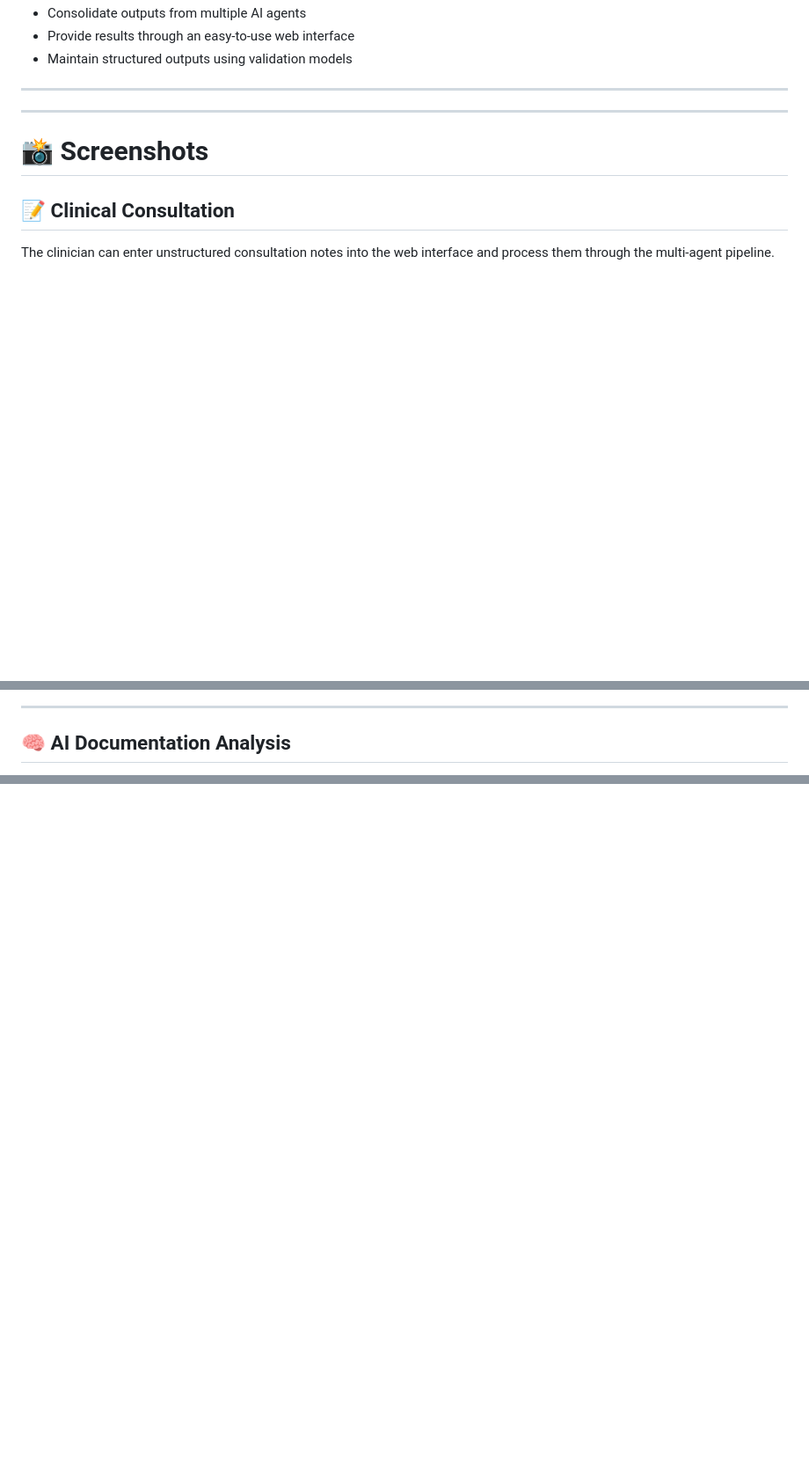
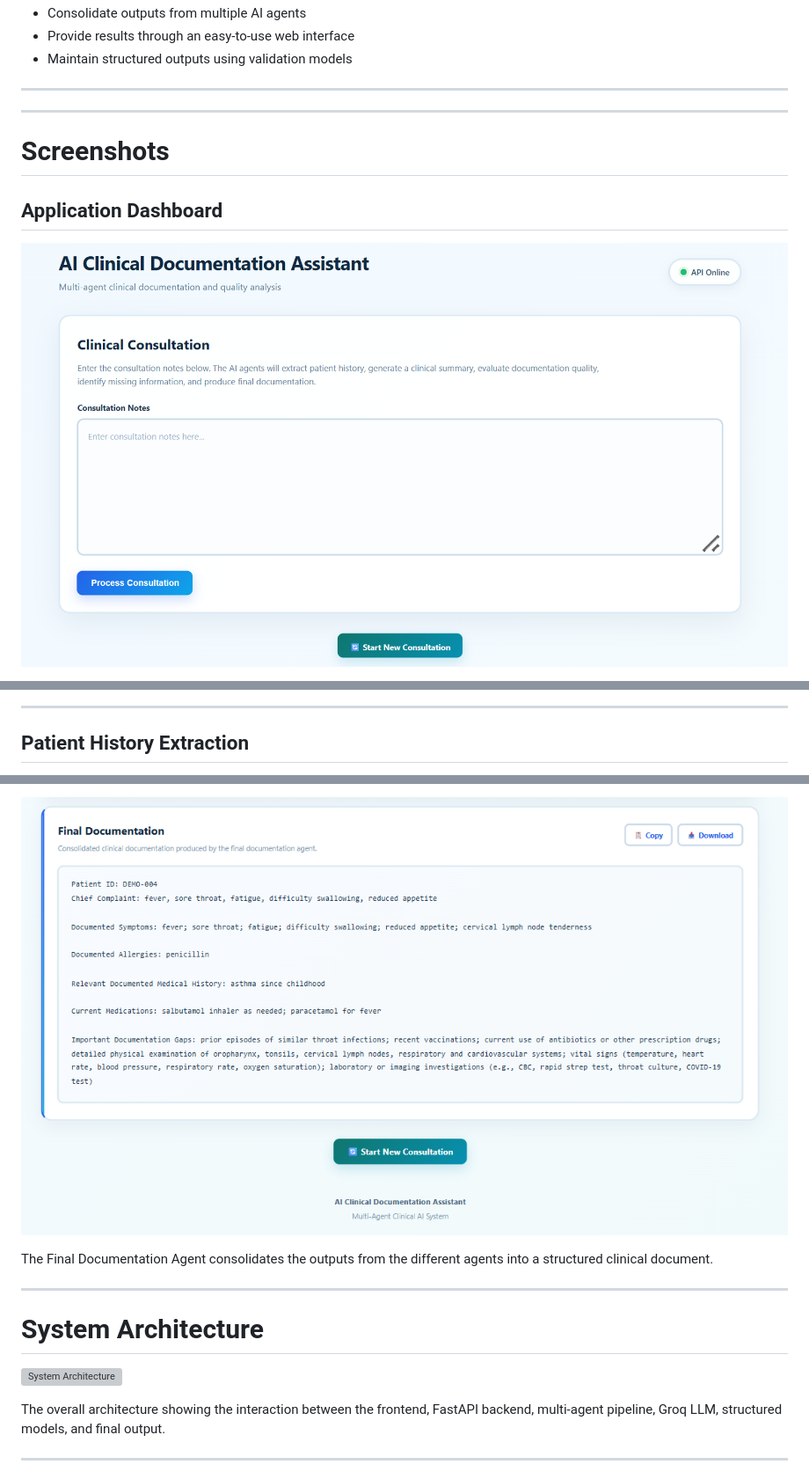
Before and after one commit to palak-singh-20/ai-clinical-documentation-assistant, a Markdown page: README.md, 3 parts joined by grey strips. Shown at 88% size. Drawn GitHub-style; blank space fills up the shorter version; grey boxes are pictures that could not be loaded.

Commit message:
Revise README for clarity and detail
Updated README.md to enhance project description, objectives, and future scope.

```diff
--- a/README.md
+++ b/README.md
@@ -84,9 +84,9 @@ The primary objectives of this project are:
 
 ---
 
-# 📸 Screenshots
+# Screenshots
 
-## 📝 Clinical Consultation
+## Application Dashboard
 
-The clinician can enter unstructured consultation notes into the web interface and process them through the multi-agent pipeline.
+![Application Dashboard](dashboard.png)
 
@@ -102,5 +102,5 @@ The Patient History Agent extracts structured information such as symptoms, medi
 
 ---
 
-## 🧠 AI Documentation Analysis
+## Patient History Extraction
 
@@ -117,0 +131,14 @@ The Final Documentation Agent consolidates the outputs from the previous agents
+![Final Documentation](final-documentation.png)
+
+The Final Documentation Agent consolidates the outputs from the different agents into a structured clinical document.
+
+---
+
+# System Architecture
+
+![System Architecture](architecture.png)
+
+The overall architecture showing the interaction between the frontend, FastAPI backend, multi-agent pipeline, Groq LLM, structured models, and final output.
+
+---
+
```
Also changed, not shown: other parts of README.md (+27 -9 lines).
